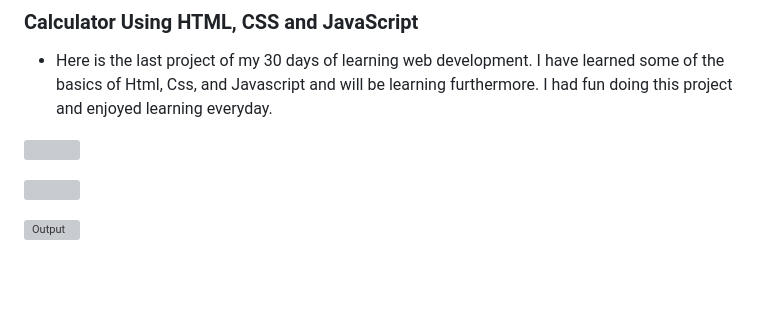
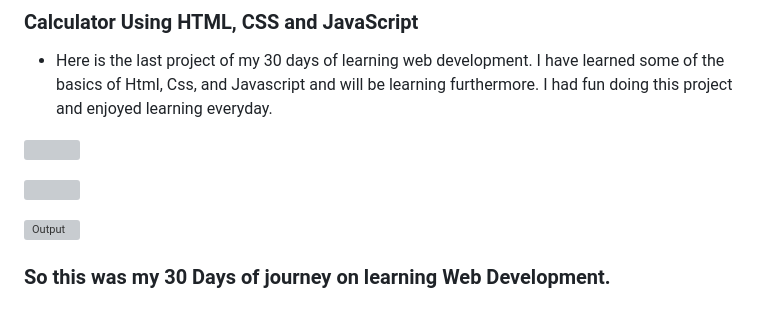
Before and after one commit to anuska122/30DaysOfLearning, a Markdown page: README.md, the part around the change. GitHub-like rendering; blank space fills up the shorter version; grey boxes are pictures that could not be loaded.

```diff
--- a/README.md
+++ b/README.md
@@ -335,3 +335,8 @@
 ![](https://github.com/anuska122/30DaysOfLearning/assets/154875734/b7e8de8b-a9b6-4f9a-a25c-812af4d71cb5)
 
 ![Output](https://github.com/anuska122/30DaysOfLearning/assets/154875734/e314aedd-a4f1-4e70-82b4-86b867b43804)
+
+
+
+
+### So this was my 30 Days of journey on learning Web Development.
```
